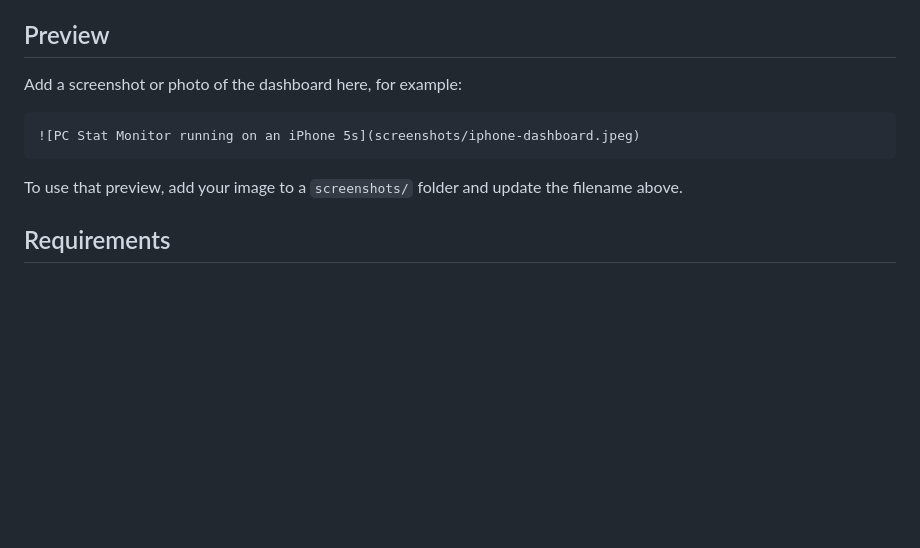
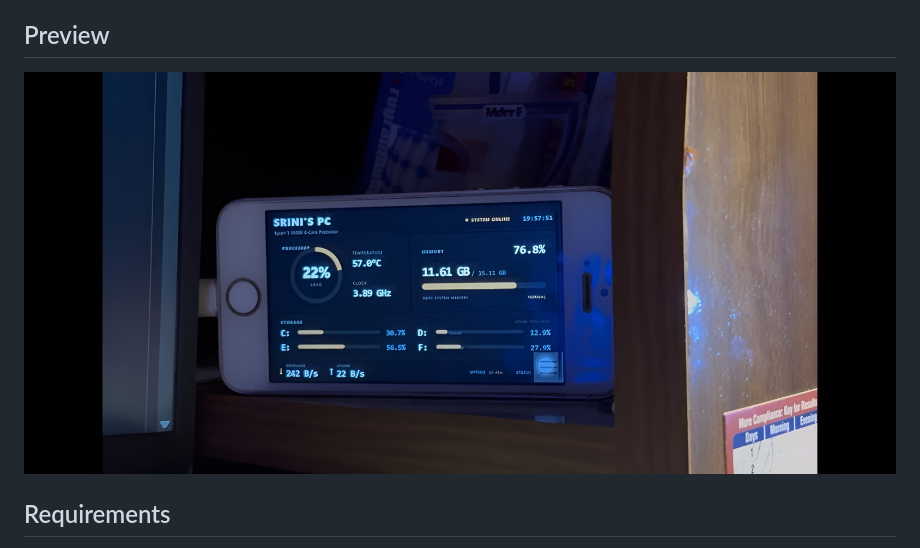
Before and after one commit to inksrini/PC-stat-monitor, a Markdown page: README.md, the part around the change. GitHub-like rendering; blank space fills up the shorter version.

````diff
--- a/README.md
+++ b/README.md
@@ -19,13 +19,10 @@ The dashboard is designed to be simple: no frontend framework, no database, and
 
 ## Preview
 
-Add a screenshot or photo of the dashboard here, for example:
+![PC Stat Monitor running on an iPhone 5s](screenshots/iphone-dashboard.jpeg)
 
-```markdown
-![PC Stat Monitor running on an iPhone 5s](screenshots/iphone-dashboard.jpeg)
-```
 
-To use that preview, add your image to a `screenshots/` folder and update the filename above.
+
 
 ## Requirements
 
````
